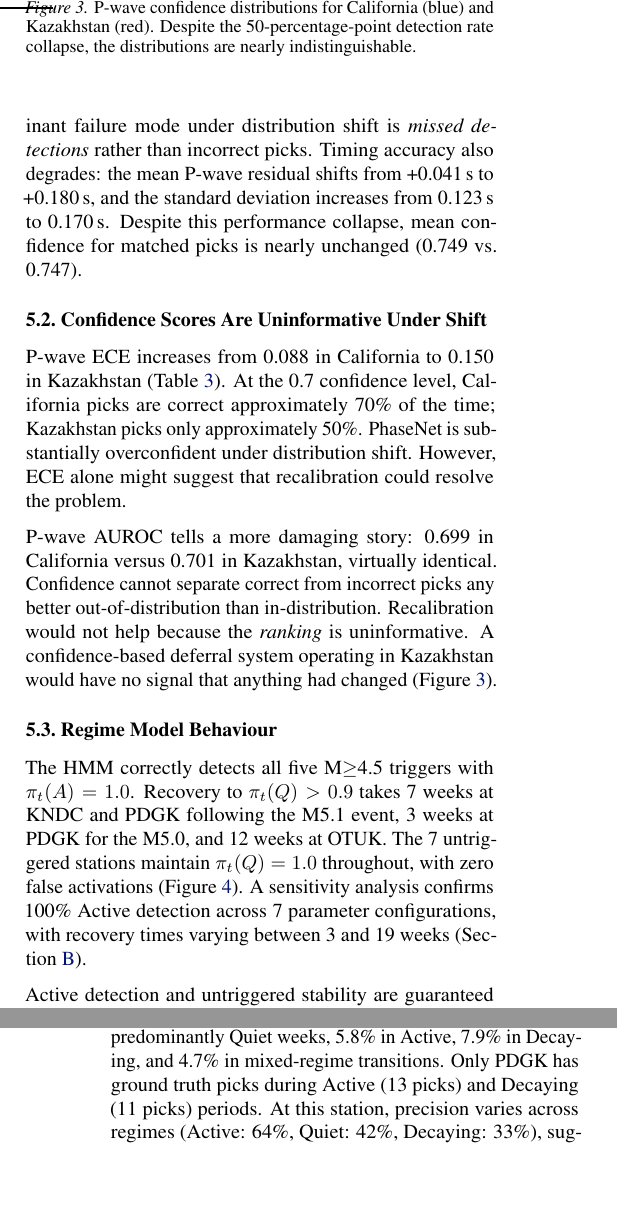
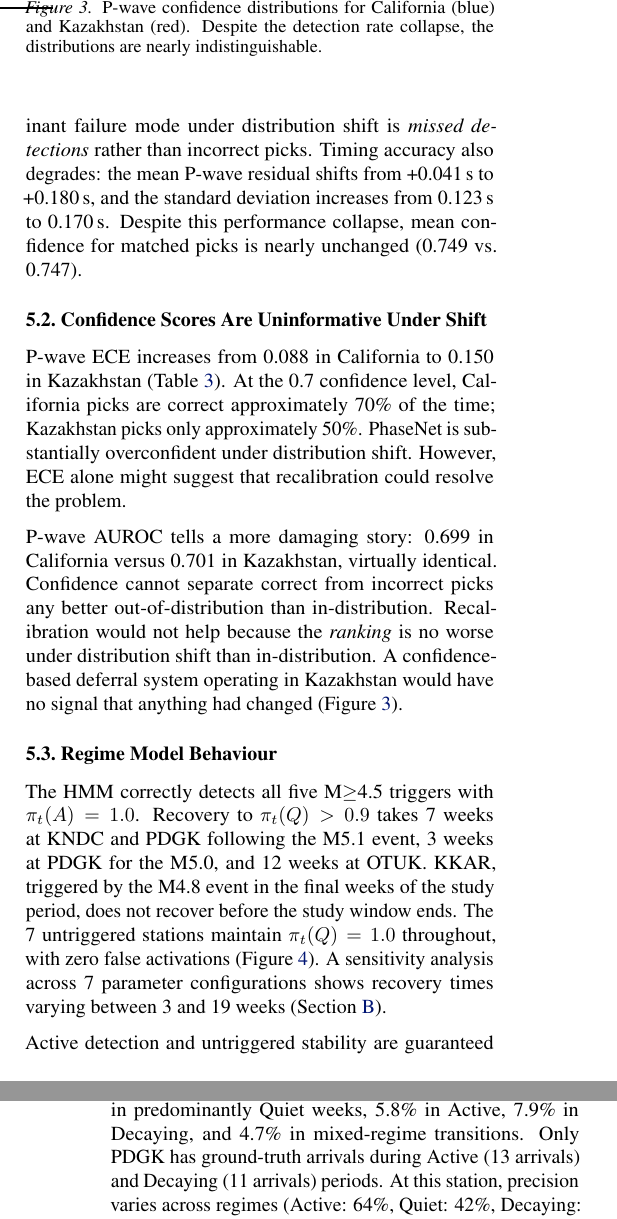
Before and after one commit to ya325icacuk/seismic-phase-picking, a LaTeX paper (paper/main.tex, which reads paper/sections/results.tex): two parts of the columns of pages 6 and 7 of 13, joined at a grey line, cut so that both start at the same text, the shorter picture padded with empty space. Compiled offline with pdfLaTeX.

Commit message:
Section 5 fixes: add KKAR note, clarify AUROC ranking, tighten prose
Co-Authored-By: Claude Opus 4.6 <noreply@anthropic.com>

```diff
--- a/paper/sections/results.tex
+++ b/paper/sections/results.tex
@@ -40,13 +40,13 @@ Critically, the P-wave false pick rate is comparable between regions (31.4\% vs.
     % \includegraphics[width=\columnwidth]{figures/fig3_confidence_overlap.pdf}
     \fbox{\parbox{0.9\columnwidth}{\centering\vspace{1.5cm}\textbf{Figure 3: TODO}\\[0.3em]
     Confidence histograms overlay\vspace{1.5cm}}}
-    \caption{P-wave confidence distributions for California (blue) and Kazakhstan (red). Despite the 50-percentage-point detection rate collapse, the distributions are nearly indistinguishable.}
+    \caption{P-wave confidence distributions for California (blue) and Kazakhstan (red). Despite the detection rate collapse, the distributions are nearly indistinguishable.}
     \label{fig:confidence_overlap}
 \end{figure}
 
 P-wave ECE increases from 0.088 in California to 0.150 in Kazakhstan (\cref{tab:shift}). At the 0.7 confidence level, California picks are correct approximately 70\% of the time; Kazakhstan picks only approximately 50\%. PhaseNet is substantially overconfident under distribution shift. However, ECE alone might suggest that recalibration could resolve the problem.
 
-P-wave AUROC tells a more damaging story: 0.699 in California versus 0.701 in Kazakhstan, virtually identical. Confidence cannot separate correct from incorrect picks any better out-of-distribution than in-distribution. Recalibration would not help because the \emph{ranking} is uninformative. A confidence-based deferral system operating in Kazakhstan would have no signal that anything had changed (\cref{fig:confidence_overlap}).
+P-wave AUROC tells a more damaging story: 0.699 in California versus 0.701 in Kazakhstan, virtually identical. Confidence cannot separate correct from incorrect picks any better out-of-distribution than in-distribution. Recalibration would not help because the \emph{ranking} is no worse under distribution shift than in-distribution. A confidence-based deferral system operating in Kazakhstan would have no signal that anything had changed (\cref{fig:confidence_overlap}).
 
 \subsection{Regime Model Behaviour}
 \label{sec:regime_behaviour}
@@ -61,11 +61,11 @@ P-wave AUROC tells a more damaging story: 0.699 in California versus 0.701 in Ka
     \label{fig:regime_posteriors}
 \end{figure}
 
-The HMM correctly detects all five M$\geq$4.5 triggers with $\pi_t(A) = 1.0$. Recovery to $\pi_t(Q) > 0.9$ takes 7 weeks at KNDC and PDGK following the M5.1 event, 3 weeks at PDGK for the M5.0, and 12 weeks at OTUK. The 7 untriggered stations maintain $\pi_t(Q) = 1.0$ throughout, with zero false activations (\cref{fig:regime_posteriors}). A sensitivity analysis confirms 100\% Active detection across 7 parameter configurations, with recovery times varying between 3 and 19 weeks (\cref{app:hmm}).
+The HMM correctly detects all five M$\geq$4.5 triggers with $\pi_t(A) = 1.0$. Recovery to $\pi_t(Q) > 0.9$ takes 7 weeks at KNDC and PDGK following the M5.1 event, 3 weeks at PDGK for the M5.0, and 12 weeks at OTUK. KKAR, triggered by the M4.8 event in the final weeks of the study period, does not recover before the study window ends. The 7 untriggered stations maintain $\pi_t(Q) = 1.0$ throughout, with zero false activations (\cref{fig:regime_posteriors}). A sensitivity analysis across 7 parameter configurations shows recovery times varying between 3 and 19 weeks (\cref{app:hmm}).
 
 Active detection and untriggered stability are guaranteed by design (hard injection with $\epsilon \approx 0$), not learned from data. The HMM's genuine contribution is estimating the \emph{decay timeline}, how many weeks of heightened oversight each station needs after a large event. This is the component tested by the sensitivity analysis.
 
-\paragraph{Regime-stratified performance.} Time-aligning the 190 Kazakhstan picks to regime posteriors shows 81.6\% fall in predominantly Quiet weeks, 5.8\% in Active, 7.9\% in Decaying, and 4.7\% in mixed-regime transitions. Only PDGK has ground truth picks during Active (13 picks) and Decaying (11 picks) periods. At this station, precision varies across regimes (Active: 64\%, Quiet: 42\%, Decaying: 33\%), suggesting performance depends on environmental state. However, these sample sizes are small and the pattern should be interpreted as suggestive rather than statistically conclusive. The primary value of the regime model is not in predicting per-regime performance, but in providing the uncertainty signal ($\sigma_r$) that drives deferral; regimes with few observations have high $\sigma_r$ by construction.
+\paragraph{Regime-stratified performance.} Time-aligning the 190 Kazakhstan picks to regime posteriors shows 81.6\% fall in predominantly Quiet weeks, 5.8\% in Active, 7.9\% in Decaying, and 4.7\% in mixed-regime transitions. Only PDGK has ground-truth arrivals during Active (13 arrivals) and Decaying (11 arrivals) periods. At this station, precision varies across regimes (Active: 64\%, Quiet: 42\%, Decaying: 33\%), suggesting performance depends on environmental state. However, these sample sizes are small and the pattern should be interpreted as suggestive rather than statistically conclusive. The primary value of the regime model is not in predicting per-regime performance, but in providing the uncertainty signal ($\sigma_r$) that drives deferral; regimes with few observations have high $\sigma_r$ by construction.
 
 \subsection{Deferral Comparison}
 \label{sec:deferral_comparison}
```
